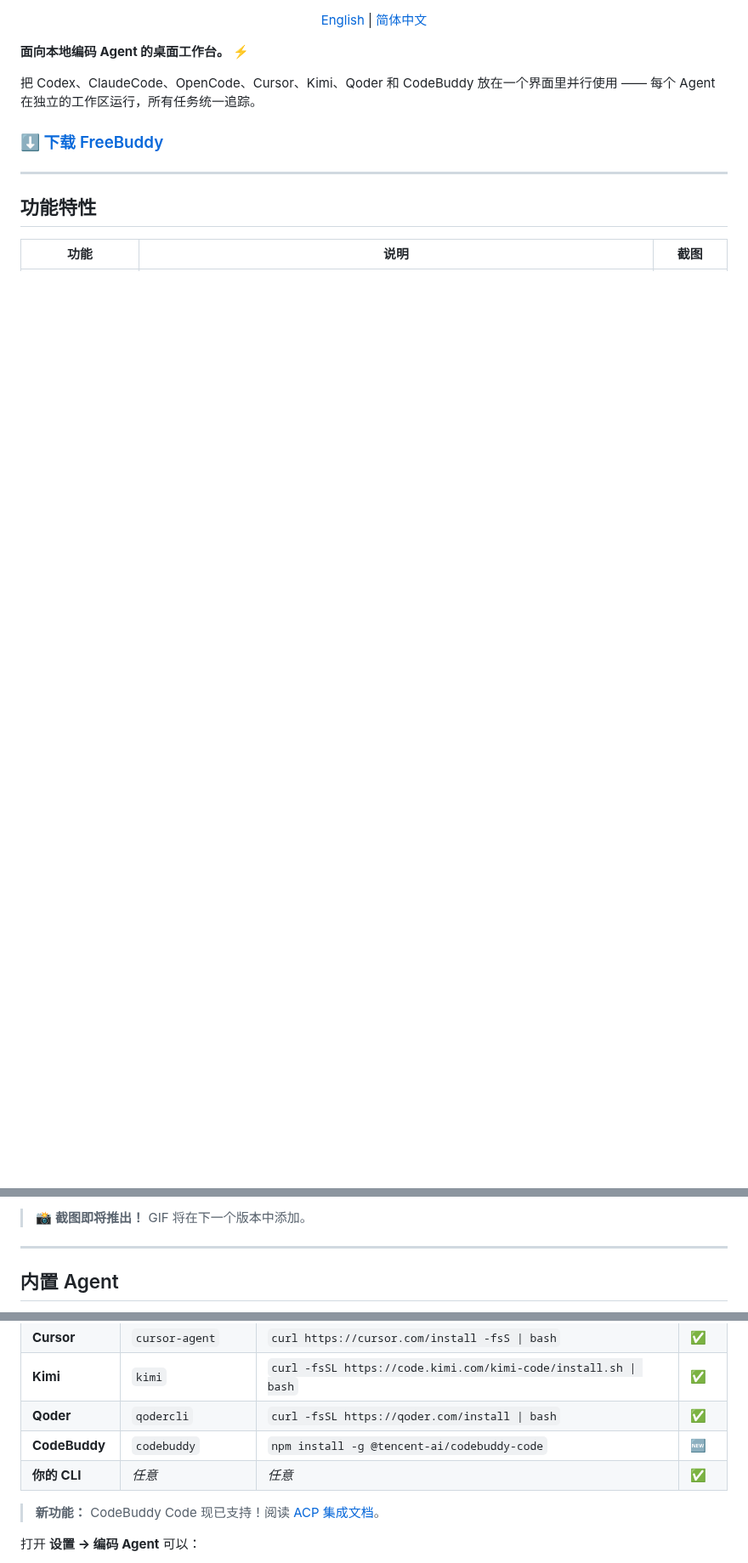
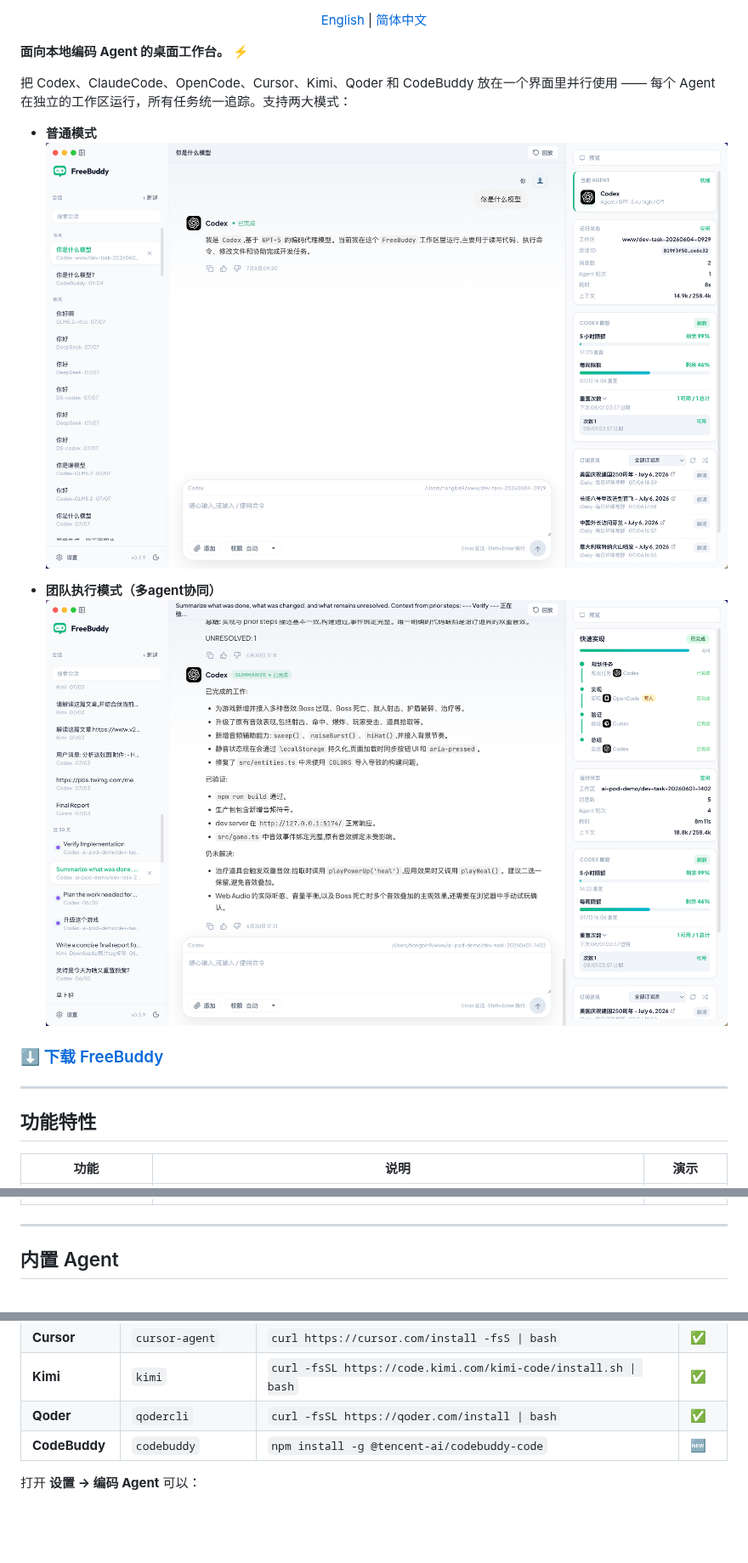
Before and after one commit to maojindao55/freebuddy, a Markdown page: README.zh-CN.md, 3 parts joined by grey strips. Shown at 85% size. GitHub-like rendering; pictures changed too: assets/fbd-hero.png (added), assets/fbd-hero2.png (added); folded sections open; blank space fills up the shorter version.

```diff
--- a/README.zh-CN.md
+++ b/README.zh-CN.md
@@ -10,7 +10,12 @@
 
 **面向本地编码 Agent 的桌面工作台。** ⚡
 
-把 Codex、ClaudeCode、OpenCode、Cursor、Kimi、Qoder 和 CodeBuddy 放在一个界面里并行使用 —— 每个 Agent 在独立的工作区运行，所有任务统一追踪。
+把 Codex、ClaudeCode、OpenCode、Cursor、Kimi、Qoder 和 CodeBuddy 放在一个界面里并行使用 —— 每个 Agent 在独立的工作区运行，所有任务统一追踪。支持两大模式：
+* **普通模式**
+![hero](assets/fbd-hero.png)
+
+* **团队执行模式（多agent协同）**
+![任务流](assets/fbd-hero2.png)
 
 ### [⬇️ 下载 FreeBuddy](https://github.com/maojindao55/freebuddy/releases/latest)
 
@@ -18,5 +23,5 @@
 
 ## 功能特性
 
-| 功能 | 说明 | 截图 |
+| 功能 | 说明 | 演示 |
 |---------|-------------|-------------|
@@ -33,5 +33,4 @@
 
-> 📸 **截图即将推出！** GIF 将在下一个版本中添加。
 
 ---
 
@@ -48,9 +61,8 @@ FreeBuddy 兼容**所有基于 CLI 的 AI 编码工具**。当前已适配的 Ag
 | **Kimi** | `kimi` | `curl -fsSL https://code.kimi.com/kimi-code/install.sh \| bash` | ✅ |
 | **Qoder** | `qodercli` | `curl -fsSL https://qoder.com/install \| bash` | ✅ |
 | **CodeBuddy** | `codebuddy` | `npm install -g @tencent-ai/codebuddy-code` | 🆕 |
-| **你的 CLI** | *任意* | *任意* | ✅ |
 
-> **新功能：** CodeBuddy Code 现已支持！阅读 [ACP 集成文档](https://www.codebuddy.cn/docs/cli/acp)。
+</details>
 
 打开 **设置 → 编码 Agent** 可以：
 - ✅ 检查已安装的运行时
```
Also changed, not shown: other parts of README.zh-CN.md (+21 -28 lines), README.md (+17 -17 lines), 3 other files.
